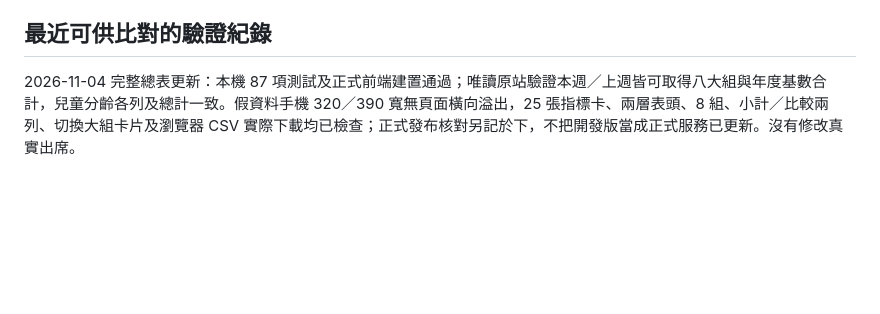
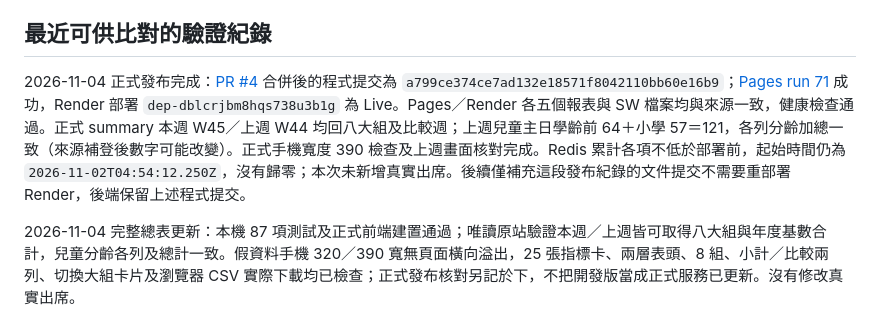
Before and after one commit to PingChenTW/chlife-attendance-helper, a Markdown page: HANDOFF.md, the part around the change. Rendered like a GitHub page; blank space fills up the shorter version.

```diff
--- a/HANDOFF.md
+++ b/HANDOFF.md
@@ -206,6 +206,8 @@ Render 沒有依 GitHub push 自動部署。完整步驟見 [維護手冊](MAINT
 
 ## 最近可供比對的驗證紀錄
 
+2026-11-04 正式發布完成：[PR #4](https://github.com/PingChenTW/chlife-attendance-helper/pull/4) 合併後的程式提交為 `a799ce374ce7ad132e18571f8042110bb60e16b9`；[Pages run 71](https://github.com/PingChenTW/chlife-attendance-helper/actions/runs/41784386420) 成功，Render 部署 `dep-dblcrjbm8hqs738u3b1g` 為 Live。Pages／Render 各五個報表與 SW 檔案均與來源一致，健康檢查通過。正式 summary 本週 W45／上週 W44 均回八大組及比較週；上週兒童主日學齡前 64＋小學 57＝121，各列分齡加總一致（來源補登後數字可能改變）。正式手機寬度 390 檢查及上週畫面核對完成。Redis 累計各項不低於部署前，起始時間仍為 `2026-11-02T04:54:12.250Z`，沒有歸零；本次未新增真實出席。後續僅補充這段發布紀錄的文件提交不需要重部署 Render，後端保留上述程式提交。
+
 2026-11-04 完整總表更新：本機 87 項測試及正式前端建置通過；唯讀原站驗證本週／上週皆可取得八大組與年度基數合計，兒童分齡各列及總計一致。假資料手機 320／390 寬無頁面橫向溢出，25 張指標卡、兩層表頭、8 組、小計／比較兩列、切換大組卡片及瀏覽器 CSV 實際下載均已檢查；正式發布核對另記於下，不把開發版當成正式服務已更新。沒有修改真實出席。
 
 2026-11-02 持續統計更新：本機 80 項測試及正式前端建置通過。新增假 Redis transport 與假出席 HTTP 測試，涵蓋跨新程序、超過三十日累計、並行增量、已提交但回應遺失的重試、一次承接、不記人員資料及資料庫卡住時點名照常完成。正式部署與重啟前後數字需以此次實際發布紀錄核對，不把假 transport 測試當作雲端災難還原演練。
```
Also changed, not shown: REPORTS.md (+2 -0 lines).
